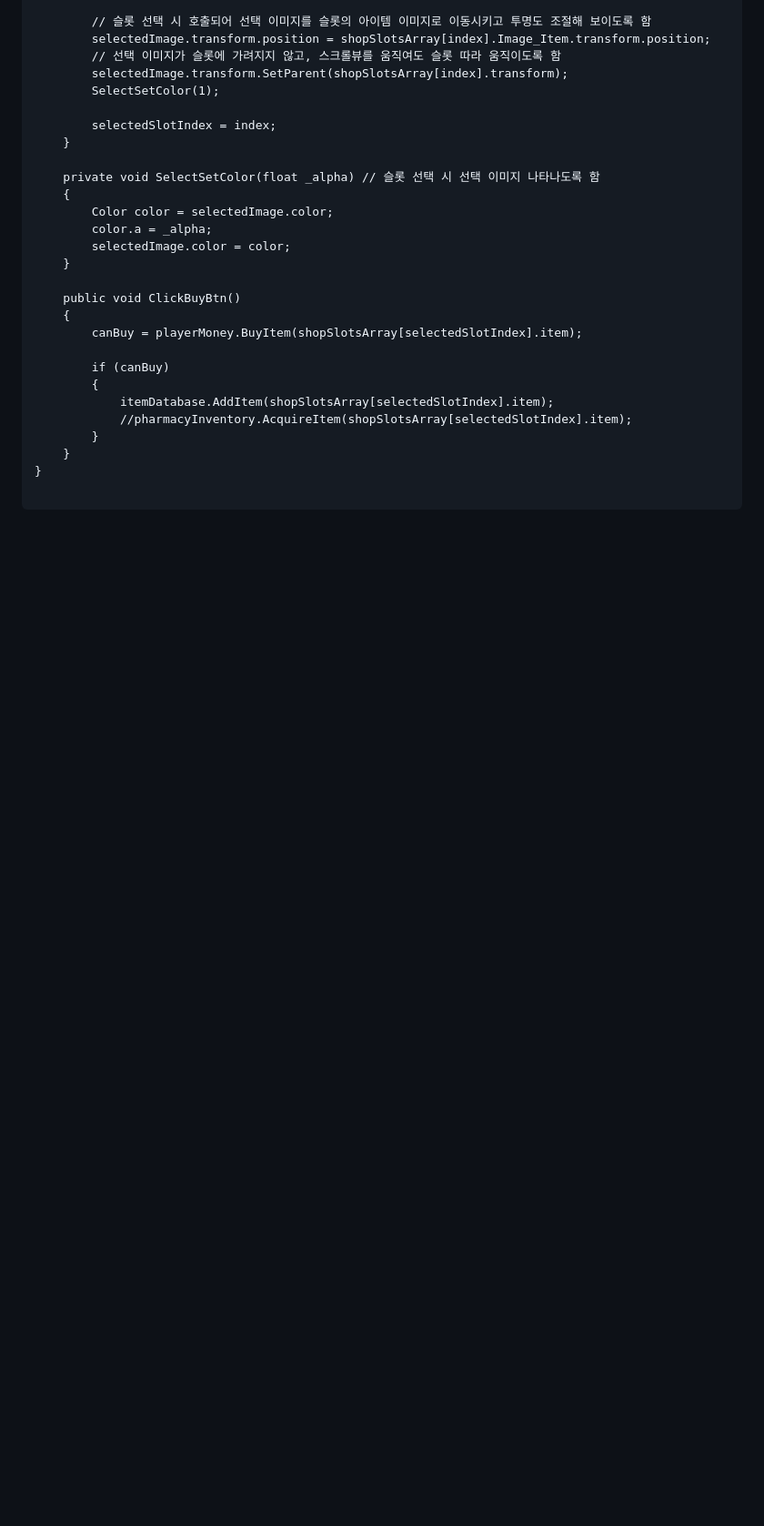
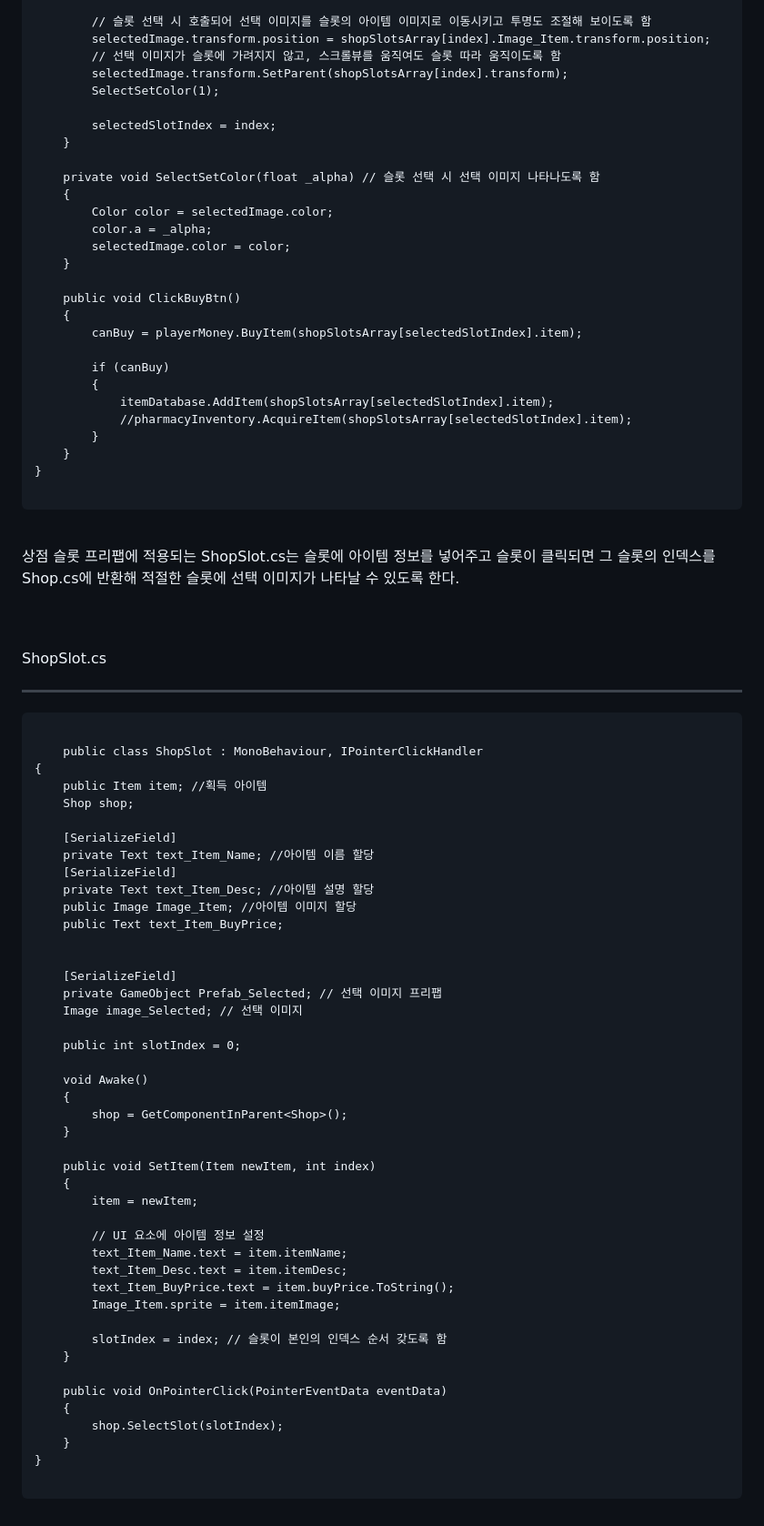
Before and after one commit to jeongim0422/jeongim0422.github.io, a Markdown page: index.md, the part around one of its changes. Shown at 91% size. Rendered like a GitHub page; blank space fills up the shorter version.

```diff
--- a/index.md
+++ b/index.md
@@ -326,3 +330,62 @@ Shop.cs
 }
 
 ~~~
+
+<br>
+
+상점 슬롯 프리팹에 적용되는 ShopSlot.cs는 슬롯에 아이템 정보를 넣어주고 슬롯이 클릭되면 그 슬롯의 인덱스를 Shop.cs에 반환해 적절한 슬롯에 선택 이미지가 나타날 수 있도록 한다.
+
+<br>
+<br>
+
+ShopSlot.cs
+
+<hr>
+
+~~~
+
+    public class ShopSlot : MonoBehaviour, IPointerClickHandler
+{
+    public Item item; //획득 아이템
+    Shop shop;
+
+    [SerializeField]
+    private Text text_Item_Name; //아이템 이름 할당
+    [SerializeField]
+    private Text text_Item_Desc; //아이템 설명 할당
+    public Image Image_Item; //아이템 이미지 할당
+    public Text text_Item_BuyPrice;
+
+
+    [SerializeField]
+    private GameObject Prefab_Selected; // 선택 이미지 프리팹
+    Image image_Selected; // 선택 이미지
+
+    public int slotIndex = 0;
+
+    void Awake()
+    {
+        shop = GetComponentInParent<Shop>();
+    }
+
+    public void SetItem(Item newItem, int index)
+    {
+        item = newItem;
+
+        // UI 요소에 아이템 정보 설정
+        text_Item_Name.text = item.itemName;
+        text_Item_Desc.text = item.itemDesc;
+        text_Item_BuyPrice.text = item.buyPrice.ToString();
+        Image_Item.sprite = item.itemImage;
+
+        slotIndex = index; // 슬롯이 본인의 인덱스 순서 갖도록 함
+    }
+
+    public void OnPointerClick(PointerEventData eventData)
+    {
+        shop.SelectSlot(slotIndex);
+    }
+}
+
+~~~
+
```
Also changed, not shown: other parts of index.md (+56 -0 lines).
